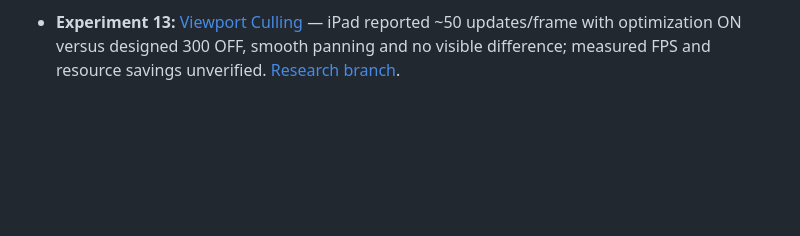
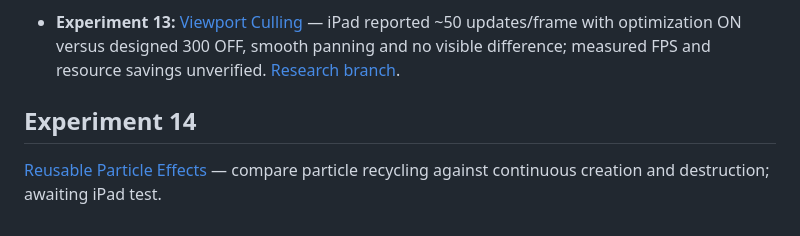
Before and after one commit to ErikEhresman-ST1987/pixie-research, a Markdown page: README.md, the part around the change. Drawn GitHub-style; blank space fills up the shorter version.

Commit message:
Index particle recycling experiment

```diff
--- a/README.md
+++ b/README.md
@@ -45,3 +45,7 @@ The existing games are not modified by this research. The dashboard can display
 - **Experiment 12:** [Mobile Rendering Headroom](experiments/rendering-headroom/index.html) — Quiet (8), Normal (47), and Busy (161) all reported smooth at displayed 60 FPS on iPad; visual-value comparison and sustained performance unverified. [Research branch](../../tree/research/rendering-headroom).
 
 - **Experiment 13:** [Viewport Culling](experiments/viewport-culling/index.html) — iPad reported ~50 updates/frame with optimization ON versus designed 300 OFF, smooth panning and no visible difference; measured FPS and resource savings unverified. [Research branch](../../tree/research/viewport-culling).
+
+## Experiment 14
+
+[Reusable Particle Effects](EXPERIMENT-14.md) — compare particle recycling against continuous creation and destruction; awaiting iPad test.
```
